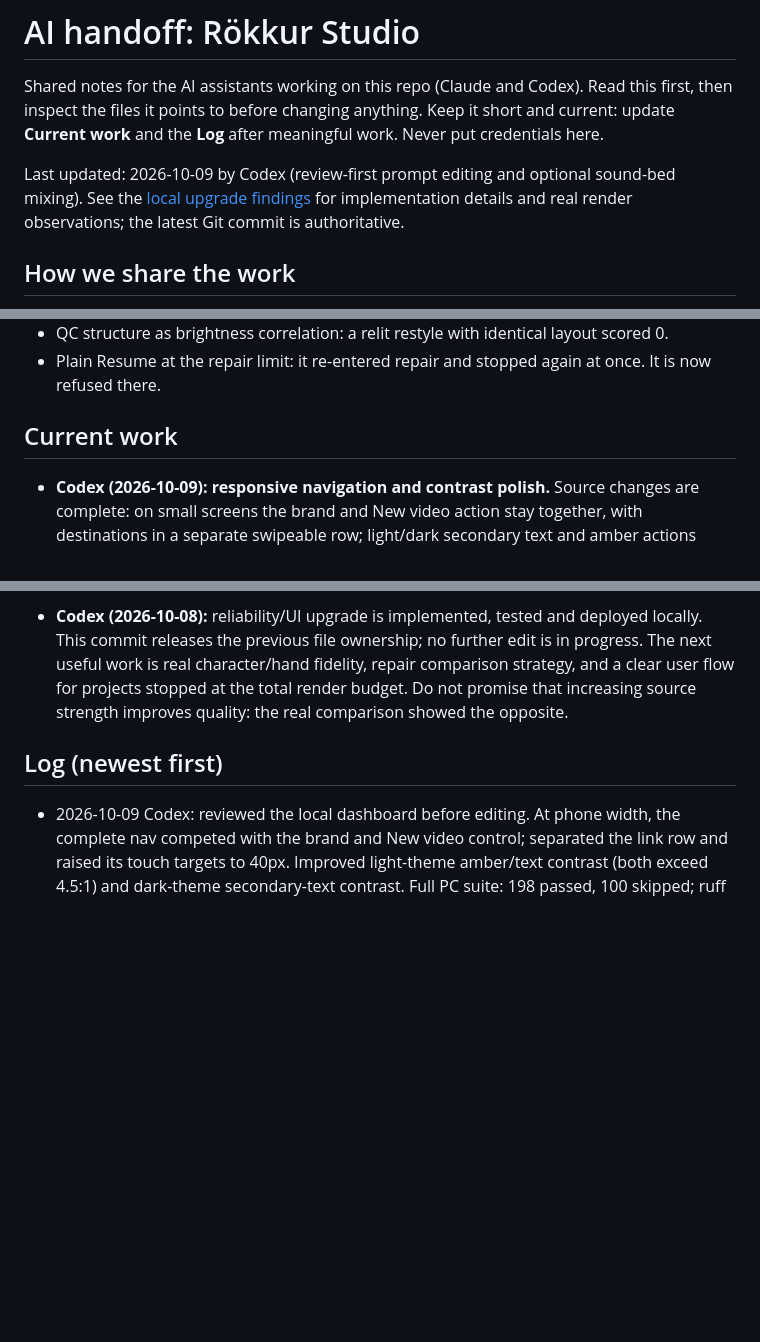
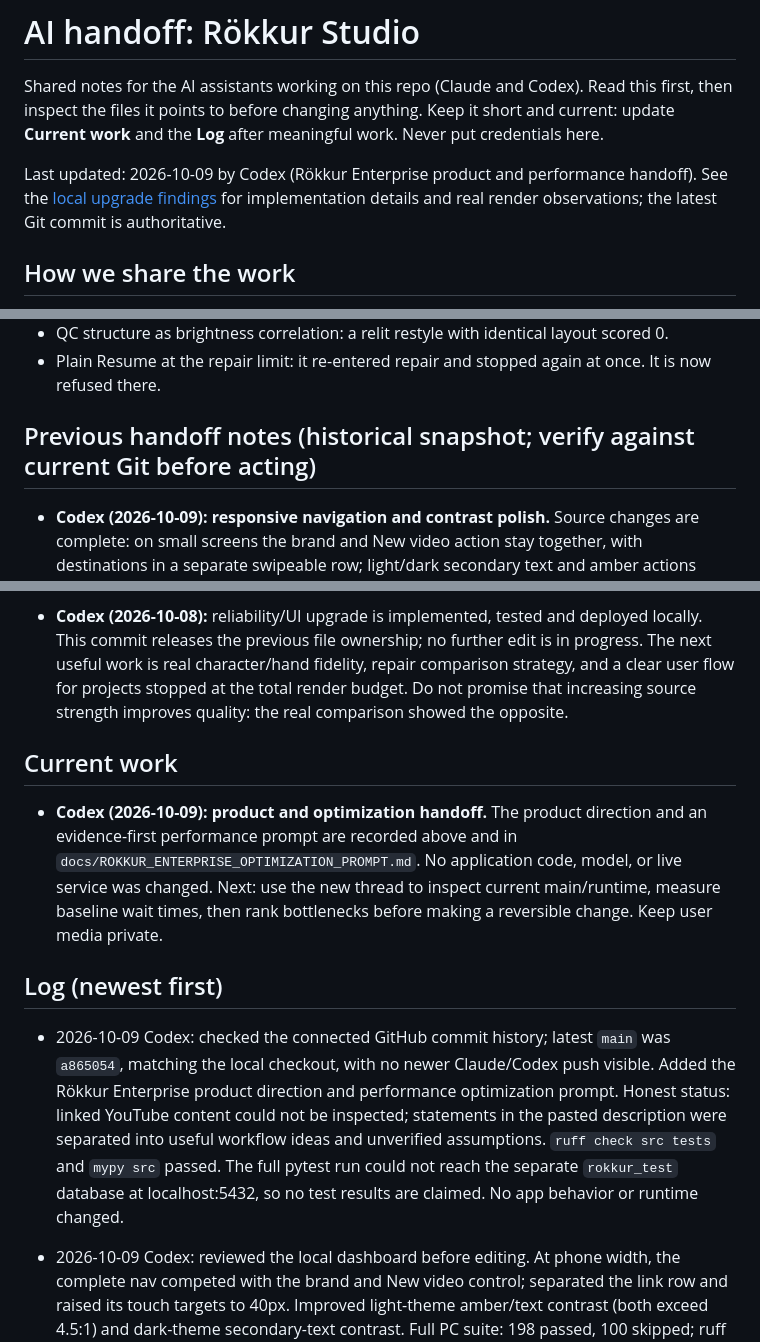
Before and after one commit to elismagna/Rokkur-Mcp-comfyui-x-, a Markdown page: docs/AI_HANDOFF.md, 3 parts joined by grey strips. Rendered like a GitHub page; blank space fills up the shorter version.

```diff
--- a/docs/AI_HANDOFF.md
+++ b/docs/AI_HANDOFF.md
@@ -4,7 +4,7 @@ Shared notes for the AI assistants working on this repo (Claude and Codex). Read
 then inspect the files it points to before changing anything. Keep it short and current:
 update **Current work** and the **Log** after meaningful work. Never put credentials here.
 
-Last updated: 2026-10-09 by Codex (review-first prompt editing and optional sound-bed mixing).
+Last updated: 2026-10-09 by Codex (Rökkur Enterprise product and performance handoff).
 See the [local upgrade findings](upgrade-2026-10-07.md) for implementation details and real
 render observations; the latest Git commit is authoritative.
 
@@ -268,7 +320,7 @@ Other files: `data/director/asset_tracker.json` (characters and global look) and
 - Plain Resume at the repair limit: it re-entered repair and stopped again at once. It is now
   refused there.
 
-## Current work
+## Previous handoff notes (historical snapshot; verify against current Git before acting)
 
 - **Codex (2026-10-09): responsive navigation and contrast polish.** Source changes are complete:
   on small screens the brand and New video action stay together, with destinations in a separate
@@ -410,7 +462,23 @@ Other files: `data/director/asset_tracker.json` (characters and global look) and
   user flow for projects stopped at the total render budget. Do not promise that increasing
   source strength improves quality: the real comparison showed the opposite.
 
+## Current work
+
+- **Codex (2026-10-09): product and optimization handoff.** The product direction and an
+  evidence-first performance prompt are recorded above and in
+  `docs/ROKKUR_ENTERPRISE_OPTIMIZATION_PROMPT.md`. No application code, model, or live service was
+  changed. Next: use the new thread to inspect current main/runtime, measure baseline wait times,
+  then rank bottlenecks before making a reversible change. Keep user media private.
+
 ## Log (newest first)
+
+- 2026-10-09 Codex: checked the connected GitHub commit history; latest `main` was `a865054`,
+  matching the local checkout, with no newer Claude/Codex push visible. Added the Rökkur
+  Enterprise product direction and performance optimization prompt. Honest status: linked YouTube
+  content could not be inspected; statements in the pasted description were separated into useful
+  workflow ideas and unverified assumptions. `ruff check src tests` and `mypy src` passed. The full
+  pytest run could not reach the separate `rokkur_test` database at localhost:5432, so no test
+  results are claimed. No app behavior or runtime changed.
 
 - 2026-10-09 Codex: reviewed the local dashboard before editing. At phone width, the complete nav
   competed with the brand and New video control; separated the link row and raised its touch
```
Also changed, not shown: other parts of docs/AI_HANDOFF.md (+52 -0 lines), docs/ROKKUR_ENTERPRISE_OPTIMIZATION_PROMPT.md (added, +175 -0 lines).
